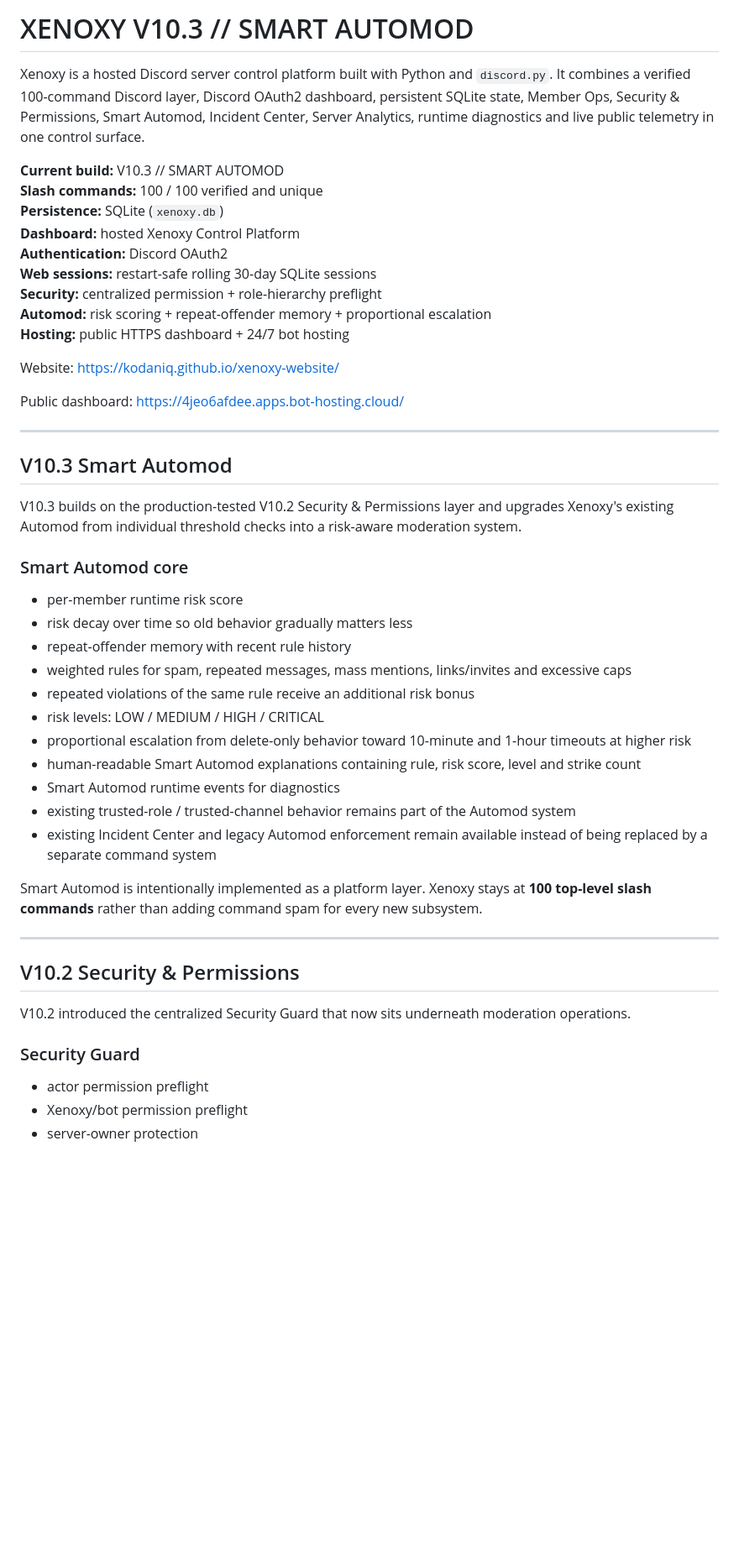
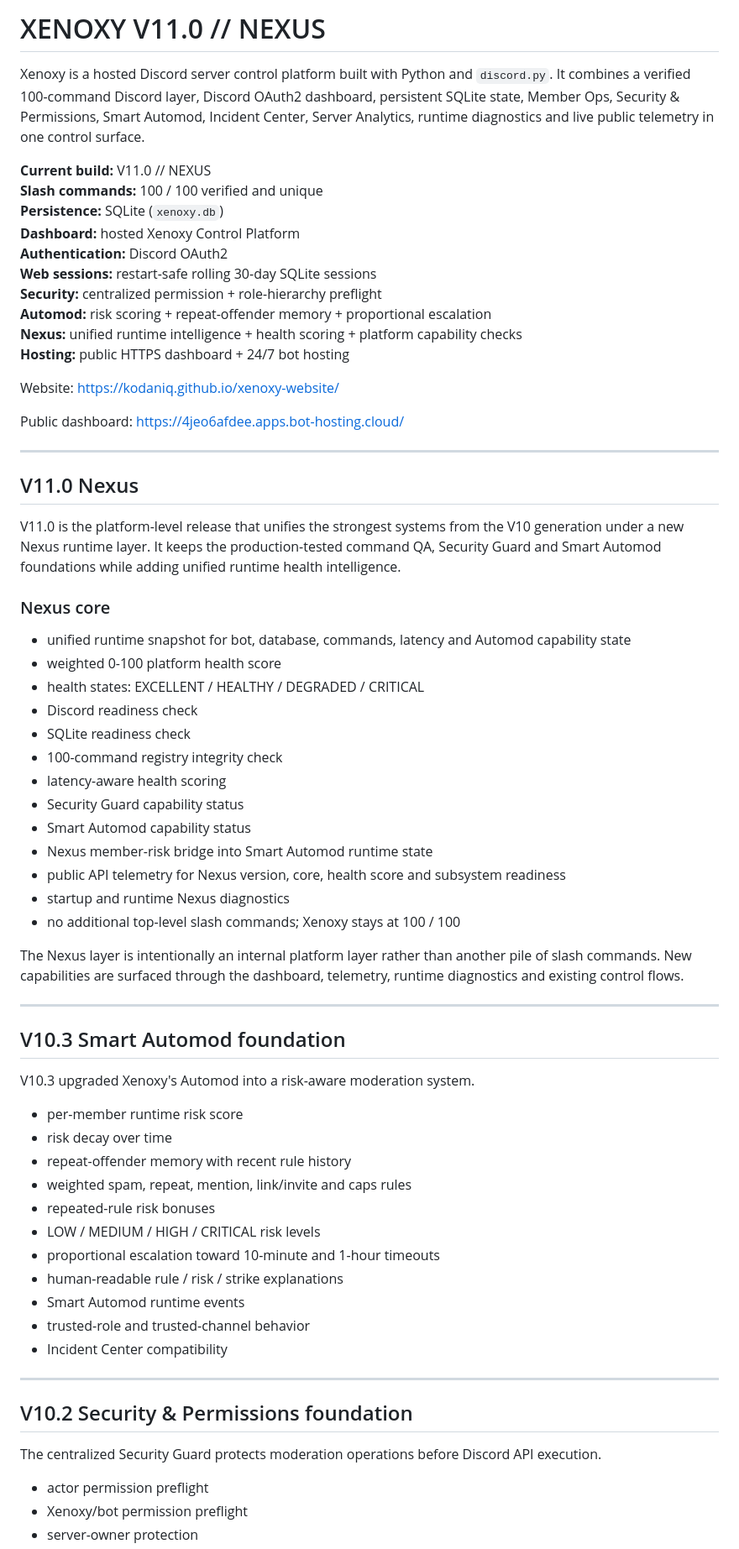
Before and after one commit to kodaniq/xenoxy-website, a Markdown page: README.md, the part around one of its changes. Shown at 84% size. GitHub-like rendering; blank space fills up the shorter version.

Commit message:
Update docs for Xenoxy V11.0 Nexus

```diff
--- a/README.md
+++ b/README.md
@@ -1,8 +1,8 @@
-# XENOXY V10.3 // SMART AUTOMOD
+# XENOXY V11.0 // NEXUS
 
 Xenoxy is a hosted Discord server control platform built with Python and `discord.py`. It combines a verified 100-command Discord layer, Discord OAuth2 dashboard, persistent SQLite state, Member Ops, Security & Permissions, Smart Automod, Incident Center, Server Analytics, runtime diagnostics and live public telemetry in one control surface.
 
-**Current build:** V10.3 // SMART AUTOMOD
+**Current build:** V11.0 // NEXUS
 **Slash commands:** 100 / 100 verified and unique
 **Persistence:** SQLite (`xenoxy.db`)
 **Dashboard:** hosted Xenoxy Control Platform
@@ -10,6 +10,7 @@ Xenoxy is a hosted Discord server control platform built with Python and `discor
 **Web sessions:** restart-safe rolling 30-day SQLite sessions
 **Security:** centralized permission + role-hierarchy preflight
 **Automod:** risk scoring + repeat-offender memory + proportional escalation
+**Nexus:** unified runtime intelligence + health scoring + platform capability checks
 **Hosting:** public HTTPS dashboard + 24/7 bot hosting
 
 Website: https://kodaniq.github.io/xenoxy-website/
@@ -18,33 +19,51 @@ Public dashboard: https://4jeo6afdee.apps.bot-hosting.cloud/
 
 ---
 
-## V10.3 Smart Automod
+## V11.0 Nexus
 
-V10.3 builds on the production-tested V10.2 Security & Permissions layer and upgrades Xenoxy's existing Automod from individual threshold checks into a risk-aware moderation system.
+V11.0 is the platform-level release that unifies the strongest systems from the V10 generation under a new Nexus runtime layer. It keeps the production-tested command QA, Security Guard and Smart Automod foundations while adding unified runtime health intelligence.
 
-### Smart Automod core
+### Nexus core
 
-- per-member runtime risk score
-- risk decay over time so old behavior gradually matters less
-- repeat-offender memory with recent rule history
-- weighted rules for spam, repeated messages, mass mentions, links/invites and excessive caps
-- repeated violations of the same rule receive an additional risk bonus
-- risk levels: LOW / MEDIUM / HIGH / CRITICAL
-- proportional escalation from delete-only behavior toward 10-minute and 1-hour timeouts at higher risk
-- human-readable Smart Automod explanations containing rule, risk score, level and strike count
-- Smart Automod runtime events for diagnostics
-- existing trusted-role / trusted-channel behavior remains part of the Automod system
-- existing Incident Center and legacy Automod enforcement remain available instead of being replaced by a separate command system
+- unified runtime snapshot for bot, database, commands, latency and Automod capability state
+- weighted 0-100 platform health score
+- health states: EXCELLENT / HEALTHY / DEGRADED / CRITICAL
+- Discord readiness check
+- SQLite readiness check
+- 100-command registry integrity check
+- latency-aware health scoring
+- Security Guard capability status
+- Smart Automod capability status
+- Nexus member-risk bridge into Smart Automod runtime state
+- public API telemetry for Nexus version, core, health score and subsystem readiness
+- startup and runtime Nexus diagnostics
+- no additional top-level slash commands; Xenoxy stays at 100 / 100
 
-Smart Automod is intentionally implemented as a platform layer. Xenoxy stays at **100 top-level slash commands** rather than adding command spam for every new subsystem.
+The Nexus layer is intentionally an internal platform layer rather than another pile of slash commands. New capabilities are surfaced through the dashboard, telemetry, runtime diagnostics and existing control flows.
 
 ---
 
-## V10.2 Security & Permissions
+## V10.3 Smart Automod foundation
 
-V10.2 introduced the centralized Security Guard that now sits underneath moderation operations.
+V10.3 upgraded Xenoxy's Automod into a risk-aware moderation system.
 
-### Security Guard
+- per-member runtime risk score
+- risk decay over time
+- repeat-offender memory with recent rule history
+- weighted spam, repeat, mention, link/invite and caps rules
+- repeated-rule risk bonuses
+- LOW / MEDIUM / HIGH / CRITICAL risk levels
+- proportional escalation toward 10-minute and 1-hour timeouts
+- human-readable rule / risk / strike explanations
+- Smart Automod runtime events
+- trusted-role and trusted-channel behavior
+- Incident Center compatibility
+
+---
+
+## V10.2 Security & Permissions foundation
+
+The centralized Security Guard protects moderation operations before Discord API execution.
 
 - actor permission preflight
 - Xenoxy/bot permission preflight
```
Also changed, not shown: other parts of README.md (+44 -15 lines).
